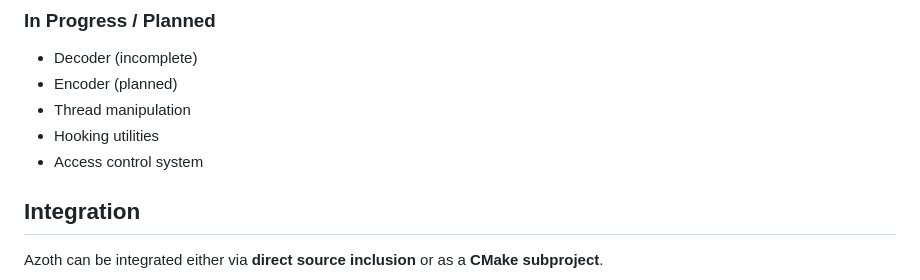
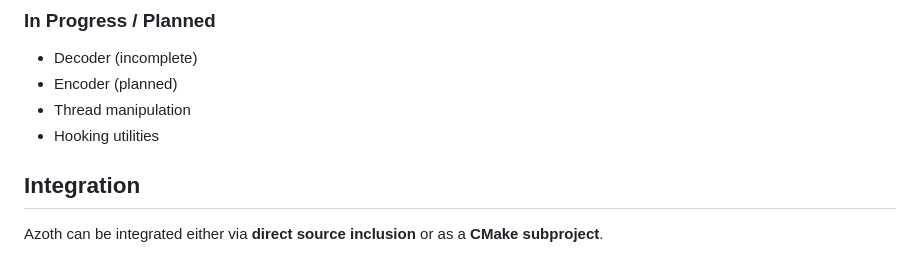
Before and after one commit to ExecutableMarley/azoth, a Markdown page: README.md, the part around the change. Drawn GitHub-style.

Commit message:
docs: minor change to readme

```diff
--- a/README.md
+++ b/README.md
@@ -36,7 +36,6 @@ code quality, portability, and maintainability.
 - Encoder (planned)
 - Thread manipulation
 - Hooking utilities
-- Access control system
 
 ## Integration
 
```
